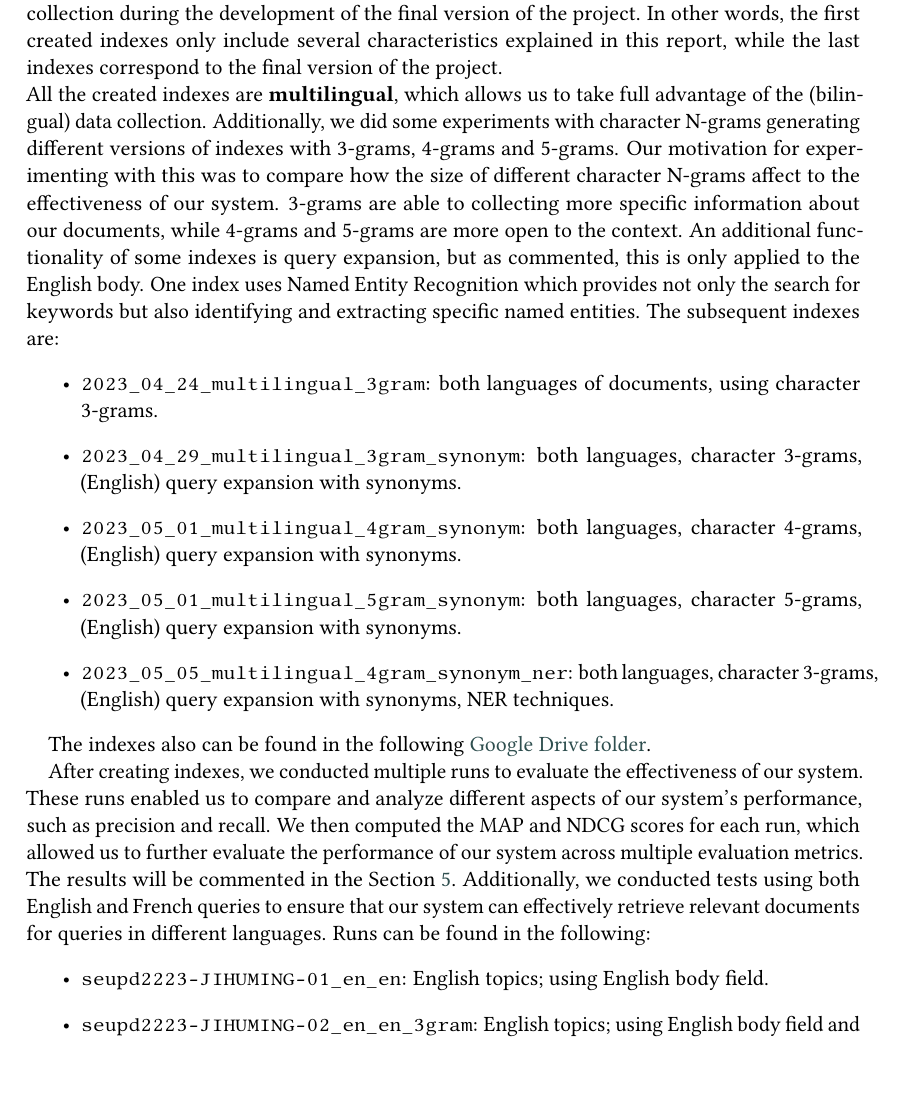
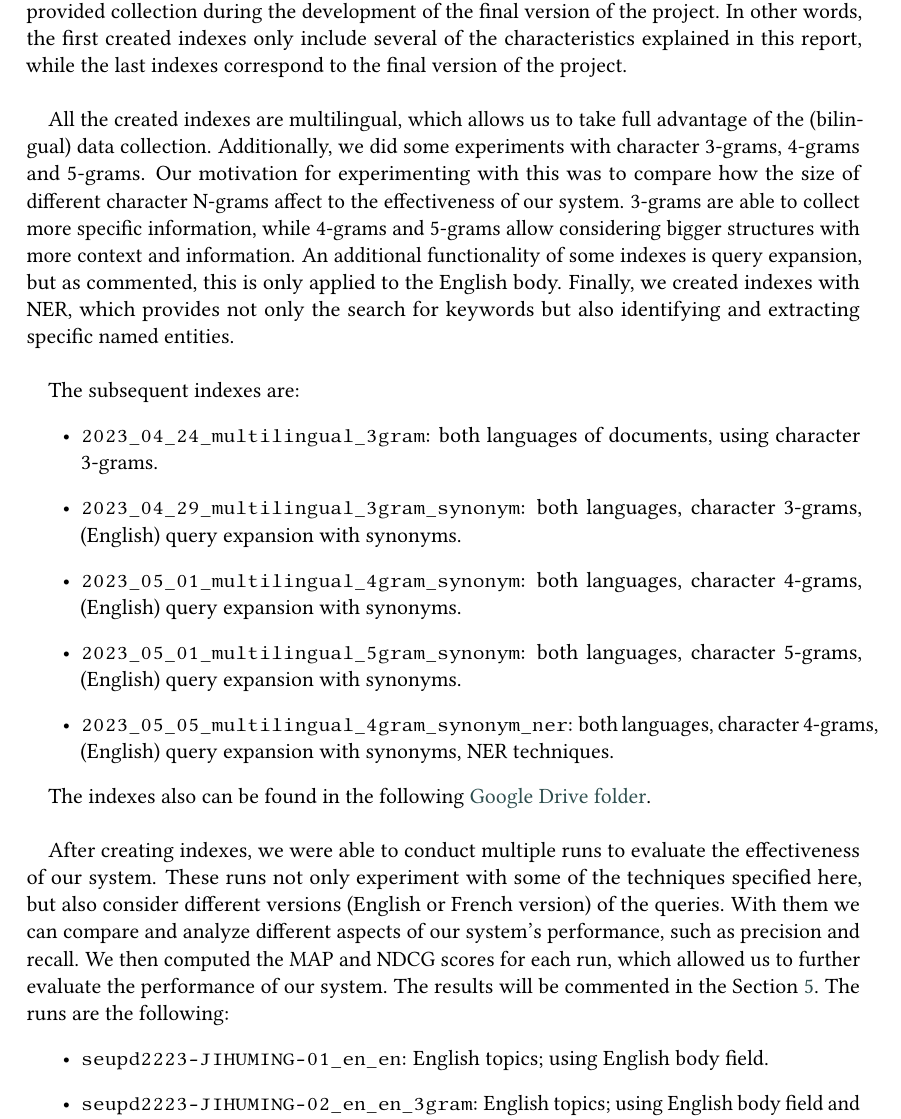
Before and after one commit to NonnoPinto/JIHUMING-CLEF2023-LongEval, a LaTeX problem sheet (homework-1/homework-1.tex, which reads homework-1/section/setup.tex): part of page 7 of 11, cut so that both start at the same text, the shorter picture padded with empty space. Compiled offline with pdfLaTeX; a LaTeX package or settings file that is missing is left out.

Commit message:
reviewed setup

```diff
--- a/homework-1/section/setup.tex
+++ b/homework-1/section/setup.tex
@@ -11,39 +11,39 @@ Our work was initiated based on the experimental setups outlined below.
 In order to do different run experiments our team has created several indexes from the provided collection during the
 development of the final version of the project.
-In other words, the first created indexes only include several characteristics explained in this report, while the last
-indexes correspond to the final version of the project.\\
-All the created indexes are \textbf{multilingual}, which allows us to take full advantage of the (bilingual) data
-collection.
-Additionally, we did some experiments with character N-grams generating different versions of indexes with 3-grams,
-4-grams and 5-grams.
+In other words, the first created indexes only include several of the characteristics explained in this report, while
+the last indexes correspond to the final version of the project.\\
+
+All the created indexes are multilingual, which allows us to take full advantage of the (bilingual) data collection.
+Additionally, we did some experiments with character 3-grams, 4-grams and 5-grams.
 Our motivation for experimenting with this was to compare how the size of different character N-grams affect to the
 effectiveness of our system.
-3-grams are able to collecting more specific information about our documents, while 4-grams and 5-grams are more open
-to the context.
+3-grams are able to collect more specific information, while 4-grams and 5-grams allow considering bigger structures
+with more context and information.
 An additional functionality of some indexes is query expansion, but as commented, this is only applied to the English
 body.
-One index uses Named Entity Recognition which provides not only the search for keywords but also identifying and
-extracting specific named entities.
+Finally, we created indexes with NER, which provides not only the search for keywords but also identifying and
+extracting specific named entities.\\
+
 The subsequent indexes are:
 \begin{itemize}
 	\item \texttt{2023\_04\_24\_multilingual\_3gram}: both languages of documents, using character 3-grams.
 	\item \texttt{2023\_04\_29\_multilingual\_3gram\_synonym}: both languages, character 3-grams, (English) query expansion with synonyms.
 	\item \texttt{2023\_05\_01\_multilingual\_4gram\_synonym}: both languages, character 4-grams, (English) query expansion with synonyms.
 	\item \texttt{2023\_05\_01\_multilingual\_5gram\_synonym}: both languages, character 5-grams, (English) query expansion with synonyms.
-	\item \texttt{2023\_05\_05\_multilingual\_4gram\_synonym\_ner}: both languages, character 3-grams, (English) query expansion with synonyms, NER techniques.
+	\item \texttt{2023\_05\_05\_multilingual\_4gram\_synonym\_ner}: both languages, character 4-grams, (English) query expansion with synonyms, NER techniques.
 \end{itemize}
 
 The indexes also can be found in the following
-\href{https://drive.google.com/drive/folders/1CK_kLeZ5Us3VJe8hiG1vhwPrDs94cLvU?usp=share_link}{Google Drive folder}.
+\href{https://drive.google.com/drive/folders/1CK_kLeZ5Us3VJe8hiG1vhwPrDs94cLvU?usp=share_link}{Google Drive folder}.\\
 
-After creating indexes, we conducted multiple runs to evaluate the effectiveness of our system.
-These runs enabled us to compare and analyze different aspects of our system's performance, such as precision and recall.
+After creating indexes, we were able to conduct multiple runs to evaluate the effectiveness of our system.
+These runs not only experiment with some of the techniques specified here, but also consider different versions (English
+or French version) of the queries.
+With them we can compare and analyze different aspects of our system's performance, such as precision and recall.
 We then computed the MAP and NDCG scores for each run, which allowed us to further evaluate the performance of our
-system across multiple evaluation metrics.
+system.
 The results will be commented in the Section~\ref{sec:results}.
-Additionally, we conducted tests using both English and French queries to ensure that our system can effectively retrieve
-relevant documents for queries in different languages.
-Runs can be found in the following:
+The runs are the following:
 \begin{itemize}
 	\item \texttt{seupd2223-JIHUMING-01\_en\_en}: English topics; using English body field.
 	\item \texttt{seupd2223-JIHUMING-02\_en\_en\_3gram}: English topics; using English body field and 3-gram field.
```
Also changed, not shown: homework-1/section/architecture.tex (+1 -0 lines), homework-1/section/setup.tex (8 more changed lines).
